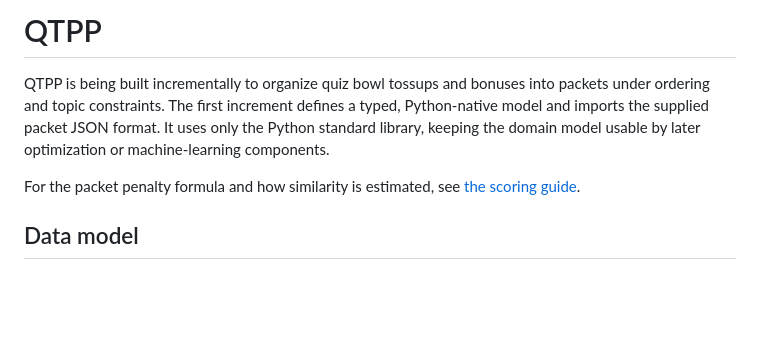
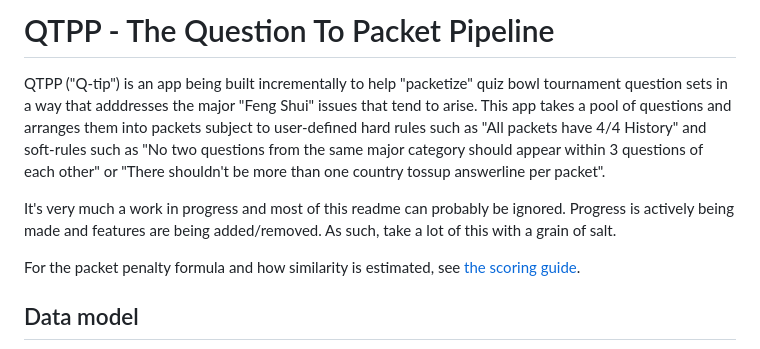
Before and after one commit to RachelFNolan/QTPP, a Markdown page: README.md, the part around the change. Drawn GitHub-style; blank space fills up the shorter version.

Commit message:
Revise README to enhance project clarity
Updated project description to clarify purpose and features.

```diff
--- a/README.md
+++ b/README.md
@@ -1,6 +1,9 @@
-# QTPP
+# QTPP - The Question To Packet Pipeline
 
-QTPP is being built incrementally to organize quiz bowl tossups and bonuses into packets under ordering and topic constraints. The first increment defines a typed, Python-native model and imports the supplied packet JSON format. It uses only the Python standard library, keeping the domain model usable by later optimization or machine-learning components.
+QTPP ("Q-tip") is an app being built incrementally to help "packetize" quiz bowl tournament question sets in a way that adddresses the major "Feng Shui" issues that tend to arise. This app takes a pool of questions and arranges them into packets subject to user-defined hard rules such as "All packets have 4/4 History" and soft-rules such as "No two questions from the same major category should appear within 3 questions of each other" or "There shouldn't be more than one country tossup answerline per packet".
+
+It's very much a work in progress and most of this readme can probably be ignored. Progress is actively being made and features are being added/removed. As such, take a lot of this with a grain of salt.
+
 
 For the packet penalty formula and how similarity is estimated, see
 [the scoring guide](./docs/scoring.md).
```
